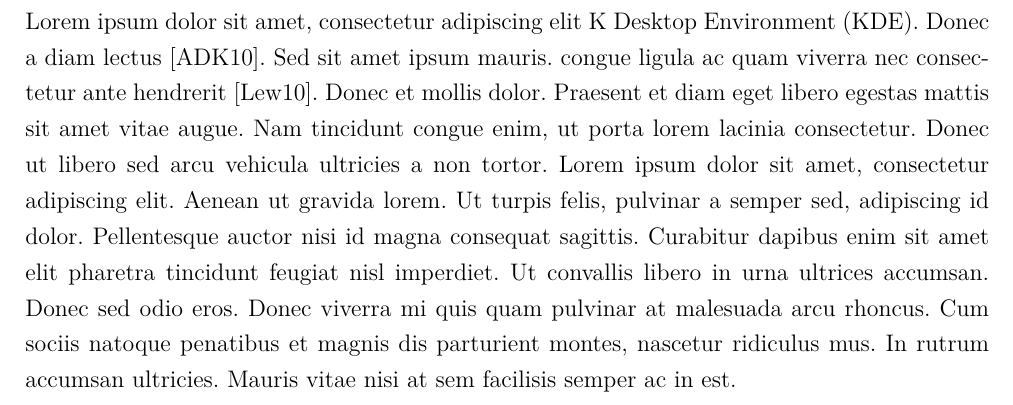
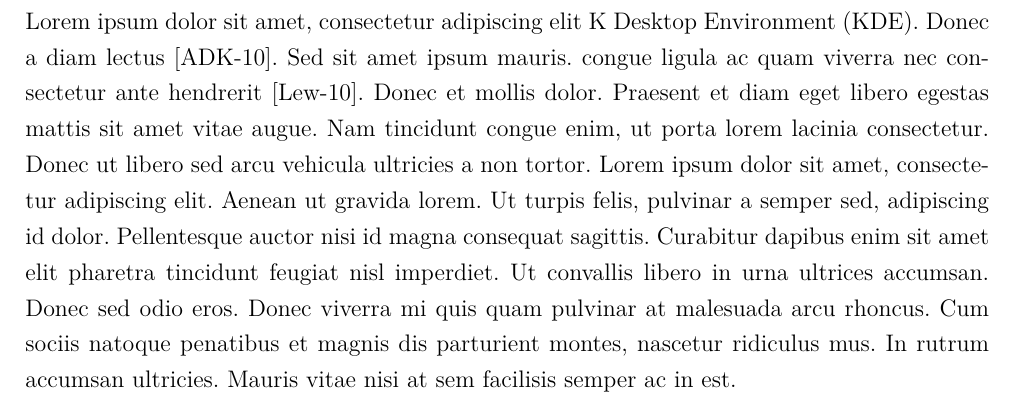
Before and after one commit to Alexander-Wilms/LaTeX-thesis, a LaTeX document (My first document.tex): part of page 7 of 13, cut so that both start at the same text. Compiled offline with pdfLaTeX.

Commit message:
Adapted bibliography label to guideline

```diff
--- a/My first document.tex
+++ b/My first document.tex
@@ -26,6 +26,20 @@
 % BibLaTeX benutzen
 \usepackage[backend=biber,citestyle=alphabetic,bibstyle=alphabetic]{biblatex}
 \addbibresource{Bibliographie.bib}
+\DeclareLabelalphaTemplate{
+  \labelelement{
+    \field[final]{shorthand}
+    \field{label}
+    \field[strwidth=3,strside=left,ifnames=1]{labelname}
+    \field[strwidth=1,strside=left]{labelname}
+  }
+\labelelement{
+        \literal{-}
+      }
+  \labelelement{
+    \field[strwidth=2,strside=right]{year}
+  }
+}
 % Seitenränder anpassen
 \usepackage{geometry}
 \geometry{left=2cm, right=2cm, top=2.5cm, bottom=2cm}
```
